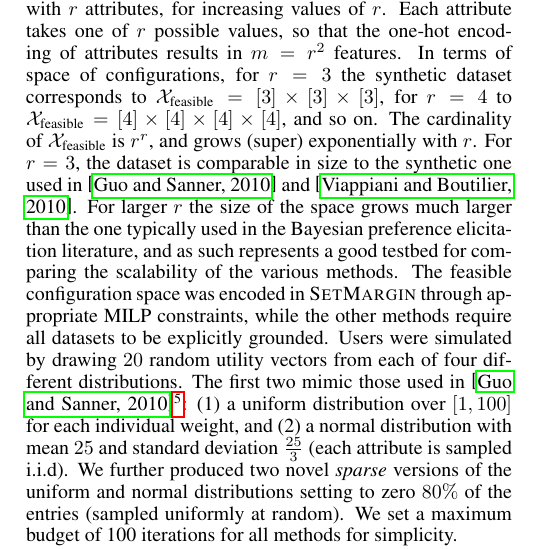
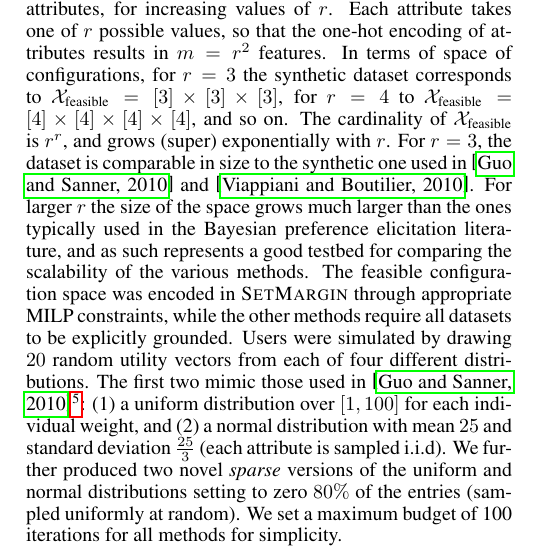
Before and after one commit to stefanoteso/setmargin, a LaTeX paper (paper/ijcai16.tex): part of one column of page 4 of 7, cut so that both start at the same text. Compiled offline with pdfLaTeX.

Commit message:
paper: typo.

```diff
--- a/paper/ijcai16.tex
+++ b/paper/ijcai16.tex
@@ -734,7 +734,7 @@ in~\cite{guo2010real} and~\cite{viappiani2010optimal}.
 %, which have
 %three attributes with 2, 2 and 5 values respectively, for a total of
 %20 feasible configurations.
-For larger $r$ the size of the space grows much larger than the one
+For larger $r$ the size of the space grows much larger than the ones
 typically used in the Bayesian preference elicitation literature, and
 as such represents a good testbed for comparing the scalability of the
 various methods. The feasible configuration space was encoded in {\sc
```
